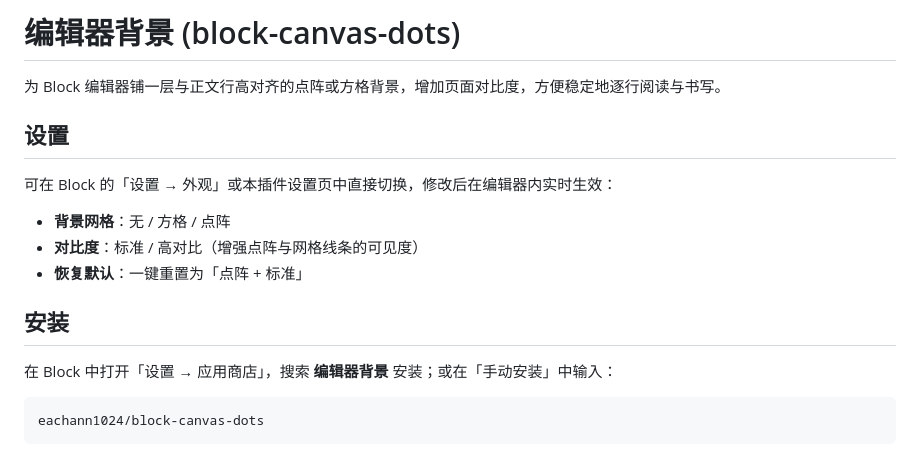
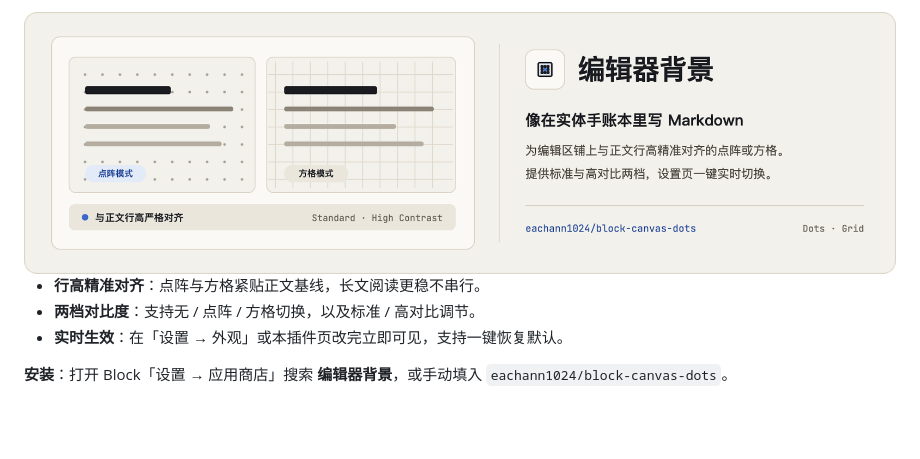
Before and after one commit to eachann1024/block-canvas-dots, a Markdown page: README.md, the part around the change. GitHub-like rendering; pictures changed too: assets/card-zh-light.png (added); blank space fills up the shorter version.

````diff
--- a/README.md
+++ b/README.md
@@ -1,19 +1,11 @@
-# 编辑器背景 (block-canvas-dots)
+<picture>
+  <source media="(prefers-color-scheme: dark)" srcset="assets/card-zh-dark.png">
+  <source media="(prefers-color-scheme: light)" srcset="assets/card-zh-light.png">
+  <img alt="编辑器背景" src="assets/card-zh-light.png">
+</picture>
 
-为 Block 编辑器铺一层与正文行高对齐的点阵或方格背景，增加页面对比度，方便稳定地逐行阅读与书写。
+- **行高精准对齐**：点阵与方格紧贴正文基线，长文阅读更稳不串行。
+- **两档对比度**：支持无 / 点阵 / 方格切换，以及标准 / 高对比调节。
+- **实时生效**：在「设置 → 外观」或本插件页改完立即可见，支持一键恢复默认。
 
-## 设置
-
-可在 Block 的「设置 → 外观」或本插件设置页中直接切换，修改后在编辑器内实时生效：
-
-- **背景网格**：无 / 方格 / 点阵
-- **对比度**：标准 / 高对比（增强点阵与网格线条的可见度）
-- **恢复默认**：一键重置为「点阵 + 标准」
-
-## 安装
-
-在 Block 中打开「设置 → 应用商店」，搜索 **编辑器背景** 安装；或在「手动安装」中输入：
-
-```text
-eachann1024/block-canvas-dots
-```
+**安装**：打开 Block「设置 → 应用商店」搜索 **编辑器背景**，或手动填入 `eachann1024/block-canvas-dots`。
````
Also changed, not shown: README.en.md (+9 -17 lines), assets/card-en-dark.png (added), assets/card-en-light.png (added), assets/card-zh-dark.png (added).
